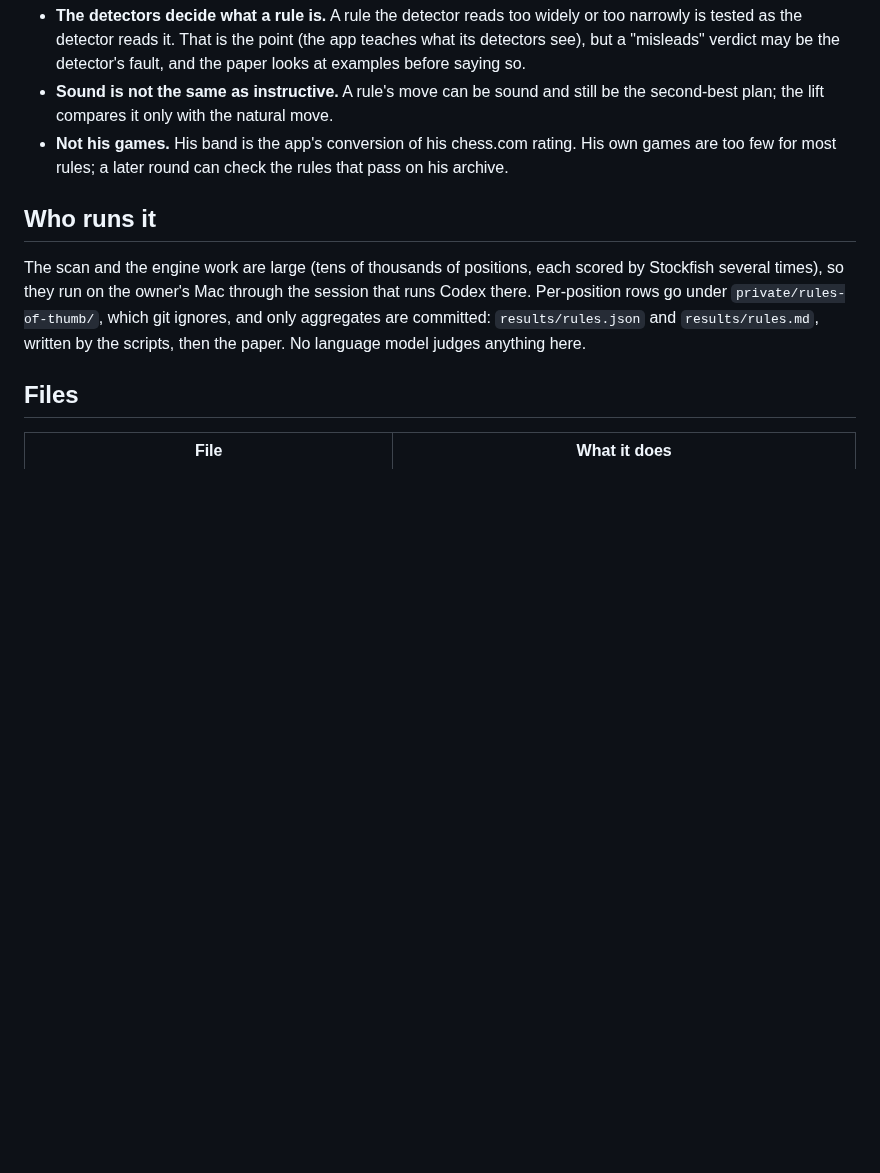
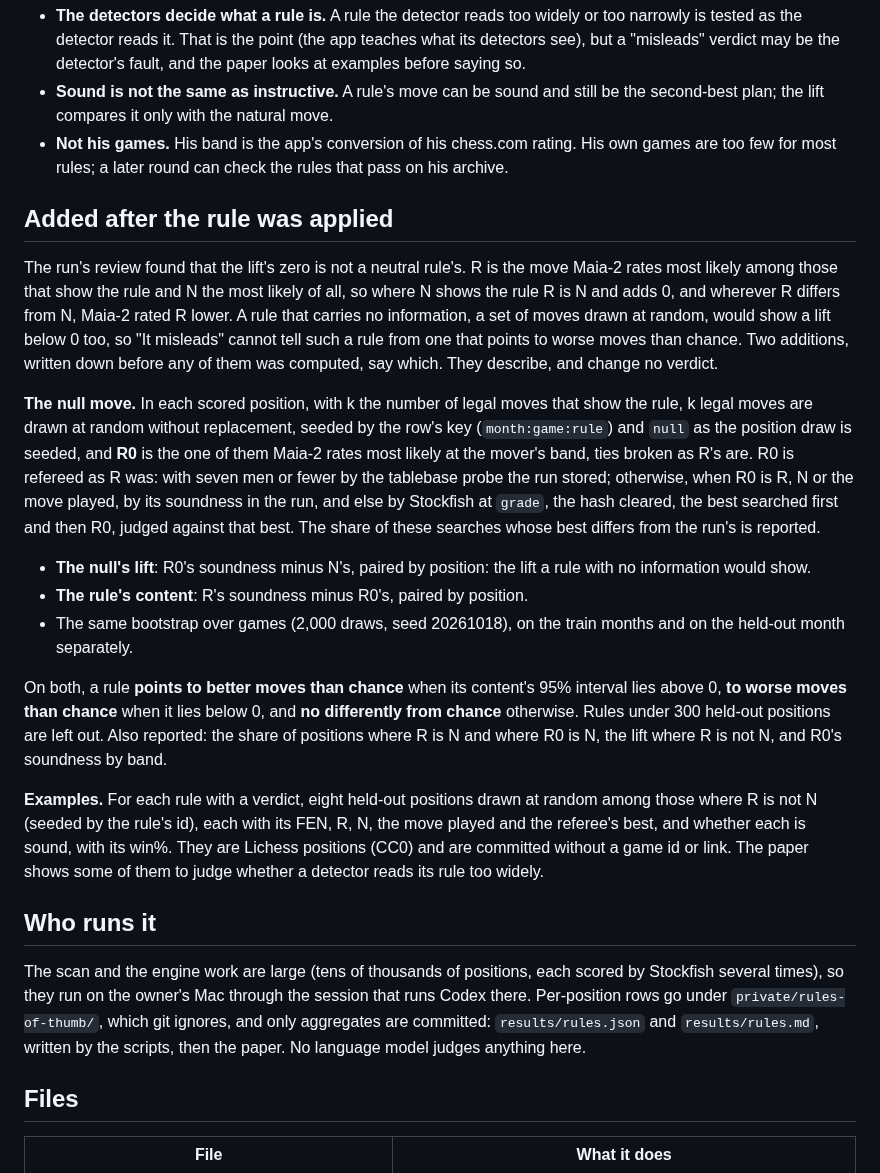
Before and after one commit to Aneesh-Pothuru/chess-coach-models, a Markdown page: projects/rules-of-thumb/README.md, the part around the change. Drawn GitHub-style; blank space fills up the shorter version.

Commit message:
rules-of-thumb: a null move and examples, added after the rule was applied
R is Maia-2's most likely move among those that show the rule and N its most likely
of all, so a rule with no information would also read below 0 on the lift. R0, the
most likely of k legal moves drawn at random where k moves show the rule, measures
that baseline, and the rule's content is R's soundness minus R0's. Eight held-out
examples per rule judge whether a detector reads its rule too widely. Both describe
and change no verdict; they are written before any of them is computed.

Co-Authored-By: Claude Opus 5.5 (1M context) <noreply@anthropic.com>
Claude-Session: https://claude.ai/code/session_01KqQNj6B2cGTRCW2XTozyGP

```diff
--- a/projects/rules-of-thumb/README.md
+++ b/projects/rules-of-thumb/README.md
@@ -194,6 +194,46 @@ draws 2,000 resamples of games with seed 20261018.
   His own games are too few for most rules; a later round can check the rules
   that pass on his archive.
 
+## Added after the rule was applied
+
+The run's review found that the lift's zero is not a neutral rule's. R is the
+move Maia-2 rates most likely among those that show the rule and N the most
+likely of all, so where N shows the rule R is N and adds 0, and wherever R
+differs from N, Maia-2 rated R lower. A rule that carries no information, a
+set of moves drawn at random, would show a lift below 0 too, so "It misleads"
+cannot tell such a rule from one that points to worse moves than chance. Two
+additions, written down before any of them was computed, say which. They
+describe, and change no verdict.
+
+**The null move.** In each scored position, with k the number of legal moves
+that show the rule, k legal moves are drawn at random without replacement,
+seeded by the row's key (`month:game:rule`) and `null` as the position draw is
+seeded, and **R0** is the one of them Maia-2 rates most likely at the mover's
+band, ties broken as R's are. R0 is refereed as R was: with seven men or fewer
+by the tablebase probe the run stored; otherwise, when R0 is R, N or the move
+played, by its soundness in the run, and else by Stockfish at `grade`, the
+hash cleared, the best searched first and then R0, judged against that best.
+The share of these searches whose best differs from the run's is reported.
+
+- **The null's lift**: R0's soundness minus N's, paired by position: the lift
+  a rule with no information would show.
+- **The rule's content**: R's soundness minus R0's, paired by position.
+- The same bootstrap over games (2,000 draws, seed 20261018), on the train
+  months and on the held-out month separately.
+
+On both, a rule **points to better moves than chance** when its content's 95%
+interval lies above 0, **to worse moves than chance** when it lies below 0,
+and **no differently from chance** otherwise. Rules under 300 held-out
+positions are left out. Also reported: the share of positions where R is N
+and where R0 is N, the lift where R is not N, and R0's soundness by band.
+
+**Examples.** For each rule with a verdict, eight held-out positions drawn at
+random among those where R is not N (seeded by the rule's id), each with its
+FEN, R, N, the move played and the referee's best, and whether each is sound,
+with its win%. They are Lichess positions (CC0) and are committed without a
+game id or link. The paper shows some of them to judge whether a detector
+reads its rule too widely.
+
 ## Who runs it
 
 The scan and the engine work are large (tens of thousands of positions, each
```
